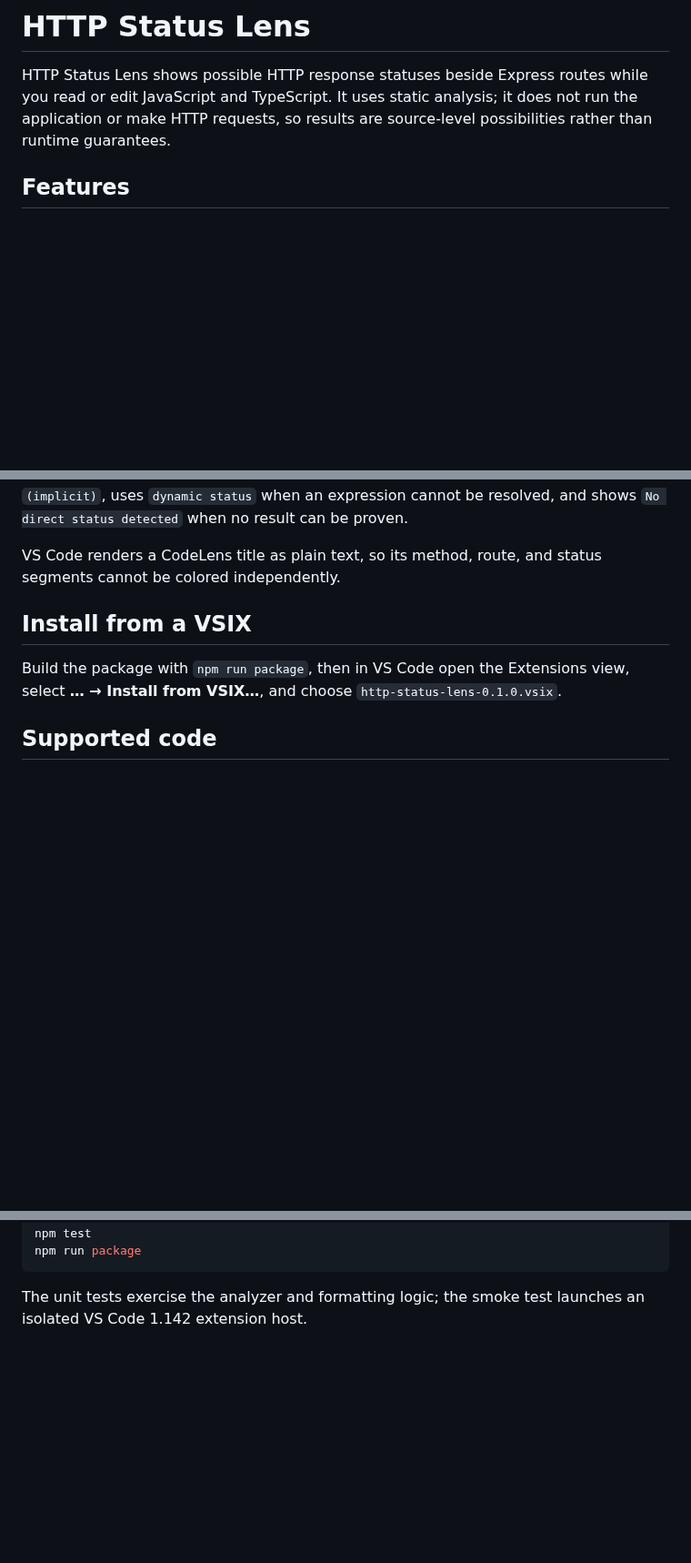
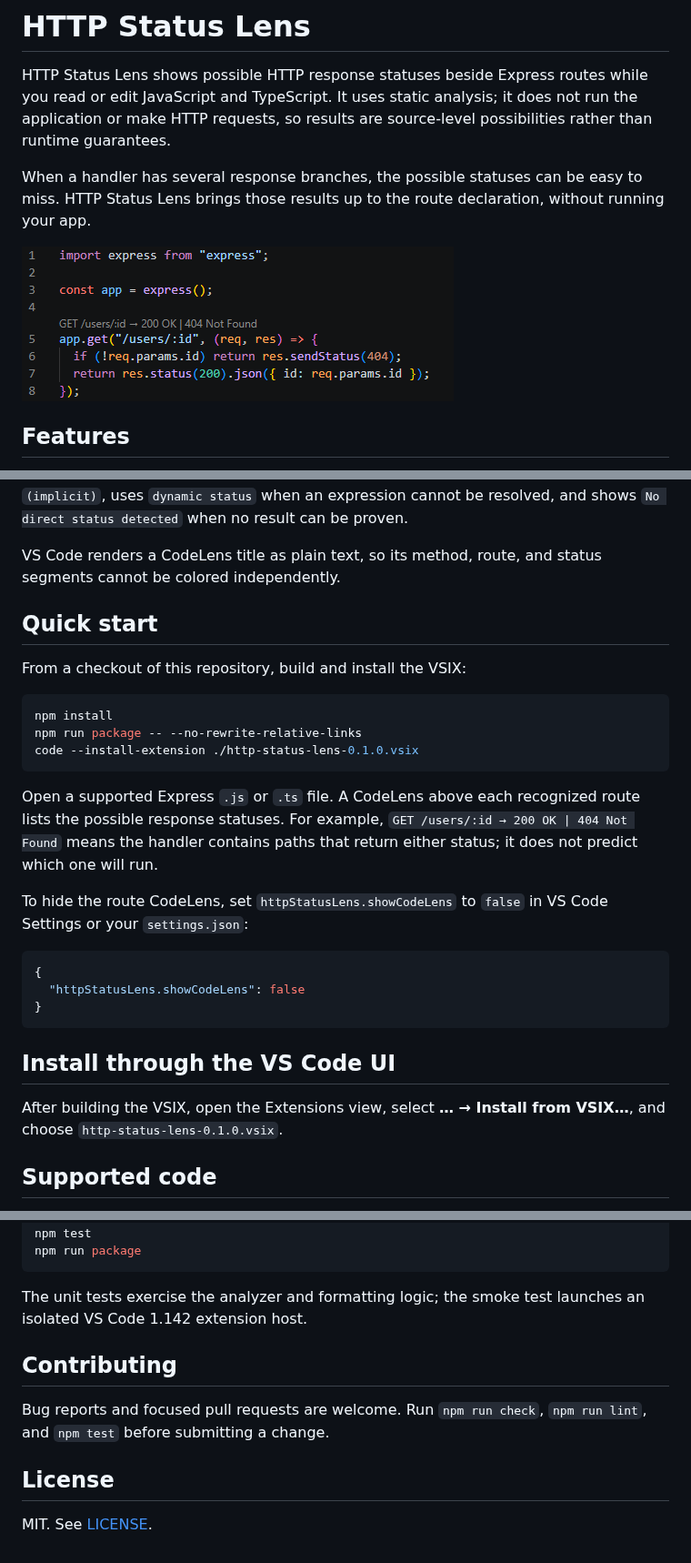
Before and after one commit to katniis/vscode-http-status-lens, a Markdown page: README.md, 3 parts joined by grey strips. Shown at 91% size. GitHub-like rendering; pictures changed too: images/http-status-lens-demo.png (added); blank space fills up the shorter version.

Commit message:
feat: add images and update README for HTTP Status Lens demo

````diff
--- a/README.md
+++ b/README.md
@@ -1,6 +1,10 @@
 # HTTP Status Lens
 
 HTTP Status Lens shows possible HTTP response statuses beside Express routes while you read or edit JavaScript and TypeScript. It uses static analysis; it does not run the application or make HTTP requests, so results are source-level possibilities rather than runtime guarantees.
+
+When a handler has several response branches, the possible statuses can be easy to miss. HTTP Status Lens brings those results up to the route declaration, without running your app.
+
+![HTTP Status Lens showing the possible response statuses above an Express route](images/http-status-lens-demo.png)
 
 ## Features
 
@@ -13,9 +17,29 @@ The CodeLens lists possible statuses in numeric order. It marks inferred default
 
 VS Code renders a CodeLens title as plain text, so its method, route, and status segments cannot be colored independently.
 
-## Install from a VSIX
+## Quick start
 
-Build the package with `npm run package`, then in VS Code open the Extensions view, select **… → Install from VSIX…**, and choose `http-status-lens-0.1.0.vsix`.
+From a checkout of this repository, build and install the VSIX:
+
+```sh
+npm install
+npm run package -- --no-rewrite-relative-links
+code --install-extension ./http-status-lens-0.1.0.vsix
+```
+
+Open a supported Express `.js` or `.ts` file. A CodeLens above each recognized route lists the possible response statuses. For example, `GET /users/:id → 200 OK | 404 Not Found` means the handler contains paths that return either status; it does not predict which one will run.
+
+To hide the route CodeLens, set `httpStatusLens.showCodeLens` to `false` in VS Code Settings or your `settings.json`:
+
+```json
+{
+  "httpStatusLens.showCodeLens": false
+}
+```
+
+## Install through the VS Code UI
+
+After building the VSIX, open the Extensions view, select **… → Install from VSIX…**, and choose `http-status-lens-0.1.0.vsix`.
 
 ## Supported code
 
@@ -49,3 +73,11 @@ npm run package
 ```
 
 The unit tests exercise the analyzer and formatting logic; the smoke test launches an isolated VS Code 1.142 extension host.
+
+## Contributing
+
+Bug reports and focused pull requests are welcome. Run `npm run check`, `npm run lint`, and `npm test` before submitting a change.
+
+## License
+
+MIT. See [LICENSE](LICENSE).
````
Also changed, not shown: 1 other file.
